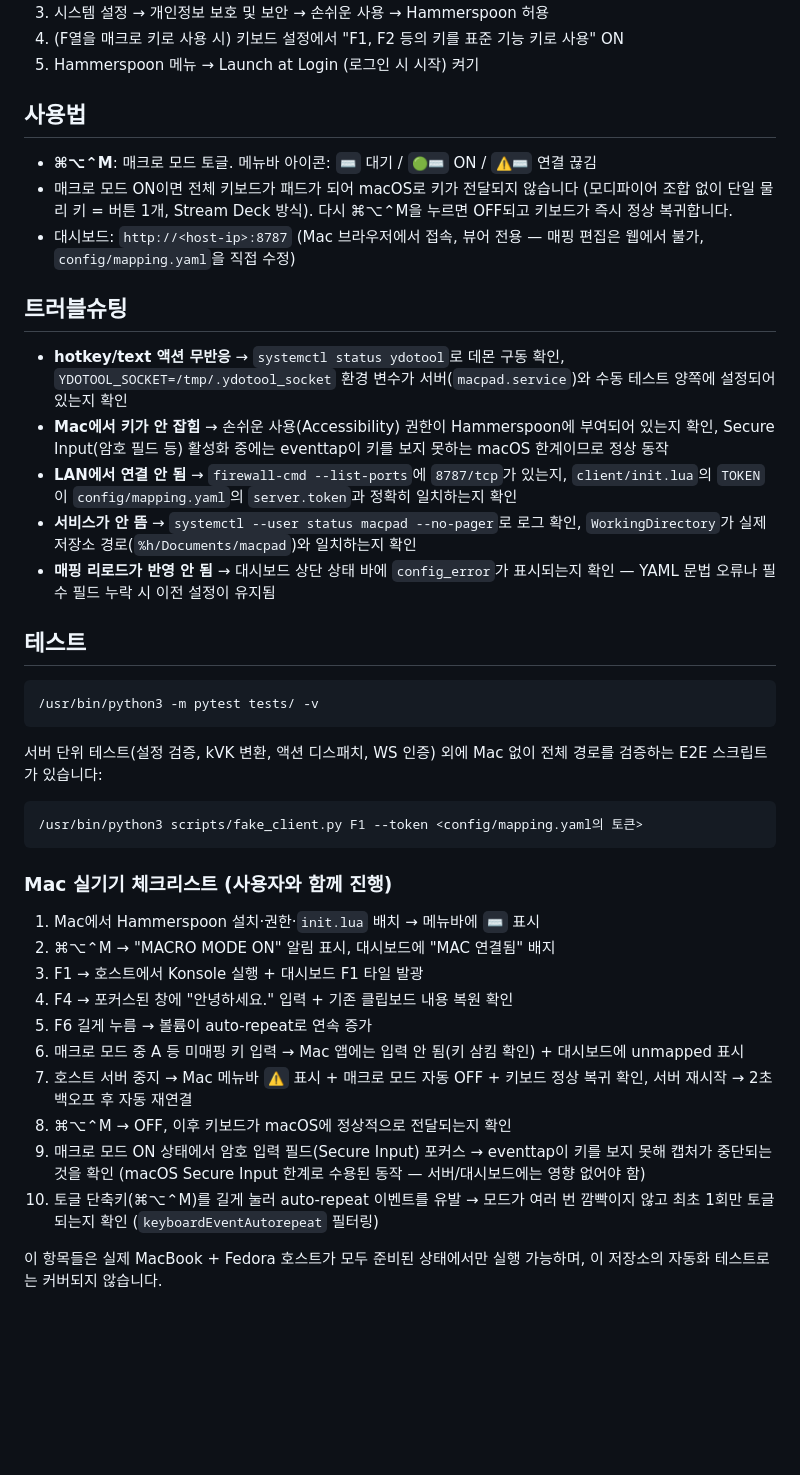
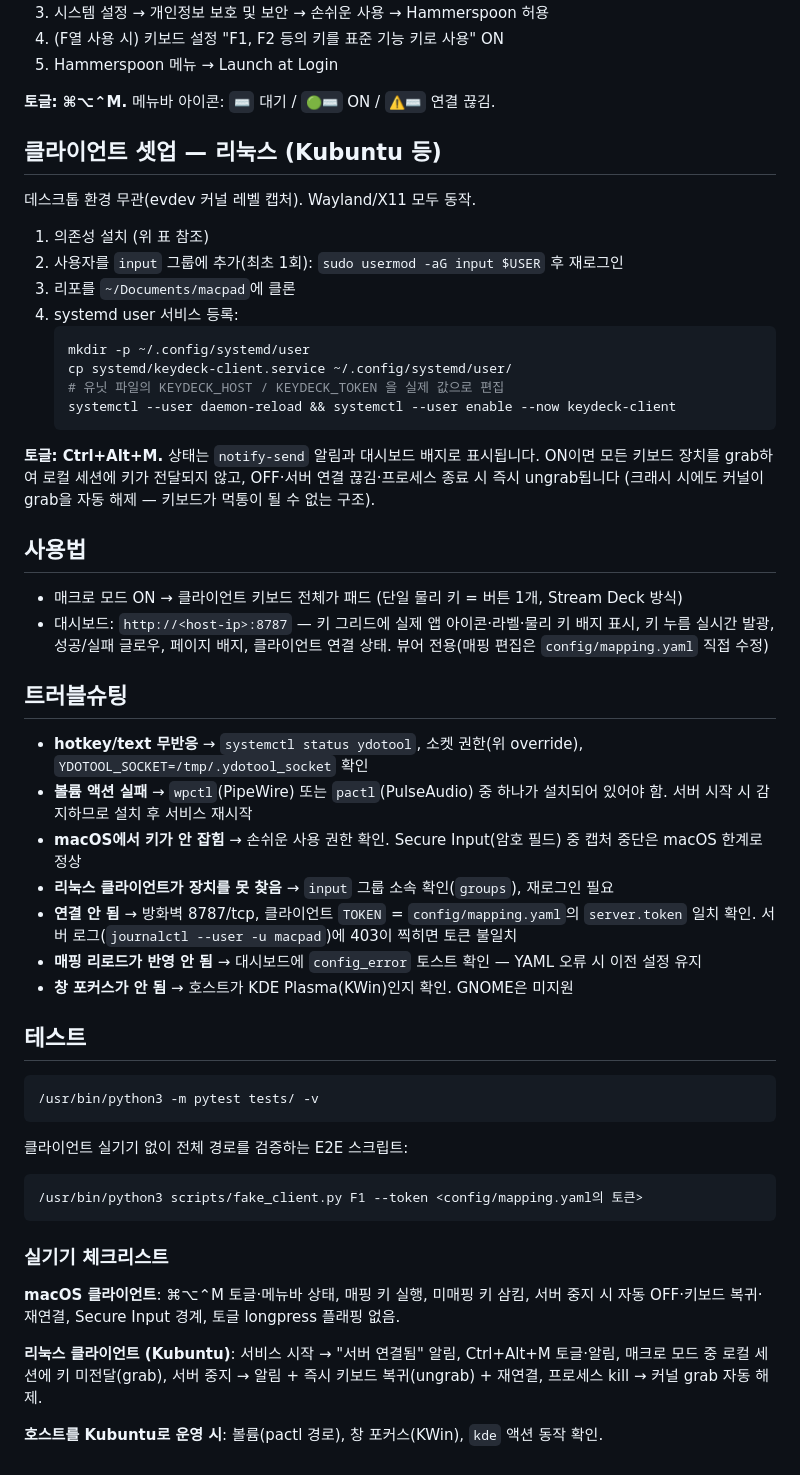
Before and after one commit to tlsalstn/keydeck, a Markdown page: README.md, the part around one of its changes. GitHub-like rendering; blank space fills up the shorter version.

````diff
--- a/README.md
+++ b/README.md
@@ -115,20 +129,40 @@ pages:
 3. 시스템 설정 → 개인정보 보호 및 보안 → 손쉬운 사용 → Hammerspoon 허용
-4. (F열을 매크로 키로 사용 시) 키보드 설정에서 "F1, F2 등의 키를 표준 기능 키로 사용" ON
-5. Hammerspoon 메뉴 → Launch at Login (로그인 시 시작) 켜기
+4. (F열 사용 시) 키보드 설정 "F1, F2 등의 키를 표준 기능 키로 사용" ON
+5. Hammerspoon 메뉴 → Launch at Login
+
+**토글: ⌘⌥⌃M.** 메뉴바 아이콘: `⌨` 대기 / `🟢⌨` ON / `⚠️⌨` 연결 끊김.
+
+## 클라이언트 셋업 — 리눅스 (Kubuntu 등)
+
+데스크톱 환경 무관(evdev 커널 레벨 캡처). Wayland/X11 모두 동작.
+
+1. 의존성 설치 (위 표 참조)
+2. 사용자를 `input` 그룹에 추가(최초 1회): `sudo usermod -aG input $USER` 후 재로그인
+3. 리포를 `~/Documents/macpad`에 클론
+4. systemd user 서비스 등록:
+   ```bash
+   mkdir -p ~/.config/systemd/user
+   cp systemd/keydeck-client.service ~/.config/systemd/user/
+   # 유닛 파일의 KEYDECK_HOST / KEYDECK_TOKEN 을 실제 값으로 편집
+   systemctl --user daemon-reload && systemctl --user enable --now keydeck-client
+   ```
+
+**토글: Ctrl+Alt+M.** 상태는 `notify-send` 알림과 대시보드 배지로 표시됩니다. ON이면 모든 키보드 장치를 grab하여 로컬 세션에 키가 전달되지 않고, OFF·서버 연결 끊김·프로세스 종료 시 즉시 ungrab됩니다 (크래시 시에도 커널이 grab을 자동 해제 — 키보드가 먹통이 될 수 없는 구조).
 
 ## 사용법
 
-- **⌘⌥⌃M**: 매크로 모드 토글. 메뉴바 아이콘: `⌨` 대기 / `🟢⌨` ON / `⚠️⌨` 연결 끊김
-- 매크로 모드 ON이면 전체 키보드가 패드가 되어 macOS로 키가 전달되지 않습니다 (모디파이어 조합 없이 단일 물리 키 = 버튼 1개, Stream Deck 방식). 다시 ⌘⌥⌃M을 누르면 OFF되고 키보드가 즉시 정상 복귀합니다.
-- 대시보드: `http://<host-ip>:8787` (Mac 브라우저에서 접속, 뷰어 전용 — 매핑 편집은 웹에서 불가, `config/mapping.yaml`을 직접 수정)
+- 매크로 모드 ON → 클라이언트 키보드 전체가 패드 (단일 물리 키 = 버튼 1개, Stream Deck 방식)
+- 대시보드: `http://<host-ip>:8787` — 키 그리드에 실제 앱 아이콘·라벨·물리 키 배지 표시, 키 누름 실시간 발광, 성공/실패 글로우, 페이지 배지, 클라이언트 연결 상태. 뷰어 전용(매핑 편집은 `config/mapping.yaml` 직접 수정)
 
 ## 트러블슈팅
 
-- **hotkey/text 액션 무반응** → `systemctl status ydotool`로 데몬 구동 확인, `YDOTOOL_SOCKET=/tmp/.ydotool_socket` 환경 변수가 서버(`macpad.service`)와 수동 테스트 양쪽에 설정되어 있는지 확인
-- **Mac에서 키가 안 잡힘** → 손쉬운 사용(Accessibility) 권한이 Hammerspoon에 부여되어 있는지 확인, Secure Input(암호 필드 등) 활성화 중에는 eventtap이 키를 보지 못하는 macOS 한계이므로 정상 동작
-- **LAN에서 연결 안 됨** → `firewall-cmd --list-ports`에 `8787/tcp`가 있는지, `client/init.lua`의 `TOKEN`이 `config/mapping.yaml`의 `server.token`과 정확히 일치하는지 확인
-- **서비스가 안 뜸** → `systemctl --user status macpad --no-pager`로 로그 확인, `WorkingDirectory`가 실제 저장소 경로(`%h/Documents/macpad`)와 일치하는지 확인
-- **매핑 리로드가 반영 안 됨** → 대시보드 상단 상태 바에 `config_error`가 표시되는지 확인 — YAML 문법 오류나 필수 필드 누락 시 이전 설정이 유지됨
+- **hotkey/text 무반응** → `systemctl status ydotool`, 소켓 권한(위 override), `YDOTOOL_SOCKET=/tmp/.ydotool_socket` 확인
+- **볼륨 액션 실패** → `wpctl`(PipeWire) 또는 `pactl`(PulseAudio) 중 하나가 설치되어 있어야 함. 서버 시작 시 감지하므로 설치 후 서비스 재시작
+- **macOS에서 키가 안 잡힘** → 손쉬운 사용 권한 확인. Secure Input(암호 필드) 중 캡처 중단은 macOS 한계로 정상
+- **리눅스 클라이언트가 장치를 못 찾음** → `input` 그룹 소속 확인(`groups`), 재로그인 필요
+- **연결 안 됨** → 방화벽 8787/tcp, 클라이언트 `TOKEN` = `config/mapping.yaml`의 `server.token` 일치 확인. 서버 로그(`journalctl --user -u macpad`)에 403이 찍히면 토큰 불일치
+- **매핑 리로드가 반영 안 됨** → 대시보드에 `config_error` 토스트 확인 — YAML 오류 시 이전 설정 유지
+- **창 포커스가 안 됨** → 호스트가 KDE Plasma(KWin)인지 확인. GNOME은 미지원
 
 ## 테스트
 
@@ -136,23 +170,16 @@ pages:
 /usr/bin/python3 -m pytest tests/ -v
 ```
 
-서버 단위 테스트(설정 검증, kVK 변환, 액션 디스패치, WS 인증) 외에 Mac 없이 전체 경로를 검증하는 E2E 스크립트가 있습니다:
+클라이언트 실기기 없이 전체 경로를 검증하는 E2E 스크립트:
 
 ```bash
 /usr/bin/python3 scripts/fake_client.py F1 --token <config/mapping.yaml의 토큰>
 ```
 
-### Mac 실기기 체크리스트 (사용자와 함께 진행)
+### 실기기 체크리스트
 
-1. Mac에서 Hammerspoon 설치·권한·`init.lua` 배치 → 메뉴바에 `⌨` 표시
-2. ⌘⌥⌃M → "MACRO MODE ON" 알림 표시, 대시보드에 "MAC 연결됨" 배지
-3. F1 → 호스트에서 Konsole 실행 + 대시보드 F1 타일 발광
-4. F4 → 포커스된 창에 "안녕하세요." 입력 + 기존 클립보드 내용 복원 확인
-5. F6 길게 누름 → 볼륨이 auto-repeat로 연속 증가
-6. 매크로 모드 중 A 등 미매핑 키 입력 → Mac 앱에는 입력 안 됨(키 삼킴 확인) + 대시보드에 unmapped 표시
-7. 호스트 서버 중지 → Mac 메뉴바 `⚠️` 표시 + 매크로 모드 자동 OFF + 키보드 정상 복귀 확인, 서버 재시작 → 2초 백오프 후 자동 재연결
-8. ⌘⌥⌃M → OFF, 이후 키보드가 macOS에 정상적으로 전달되는지 확인
-9. 매크로 모드 ON 상태에서 암호 입력 필드(Secure Input) 포커스 → eventtap이 키를 보지 못해 캡처가 중단되는 것을 확인 (macOS Secure Input 한계로 수용된 동작 — 서버/대시보드에는 영향 없어야 함)
-10. 토글 단축키(⌘⌥⌃M)를 길게 눌러 auto-repeat 이벤트를 유발 → 모드가 여러 번 깜빡이지 않고 최초 1회만 토글되는지 확인 (`keyboardEventAutorepeat` 필터링)
+**macOS 클라이언트**: ⌘⌥⌃M 토글·메뉴바 상태, 매핑 키 실행, 미매핑 키 삼킴, 서버 중지 시 자동 OFF·키보드 복귀·재연결, Secure Input 경계, 토글 longpress 플래핑 없음.
 
-이 항목들은 실제 MacBook + Fedora 호스트가 모두 준비된 상태에서만 실행 가능하며, 이 저장소의 자동화 테스트로는 커버되지 않습니다.
+**리눅스 클라이언트 (Kubuntu)**: 서비스 시작 → "서버 연결됨" 알림, Ctrl+Alt+M 토글·알림, 매크로 모드 중 로컬 세션에 키 미전달(grab), 서버 중지 → 알림 + 즉시 키보드 복귀(ungrab) + 재연결, 프로세스 kill → 커널 grab 자동 해제.
+
+**호스트를 Kubuntu로 운영 시**: 볼륨(pactl 경로), 창 포커스(KWin), `kde` 액션 동작 확인.
````
Also changed, not shown: other parts of README.md (+65 -51 lines).
